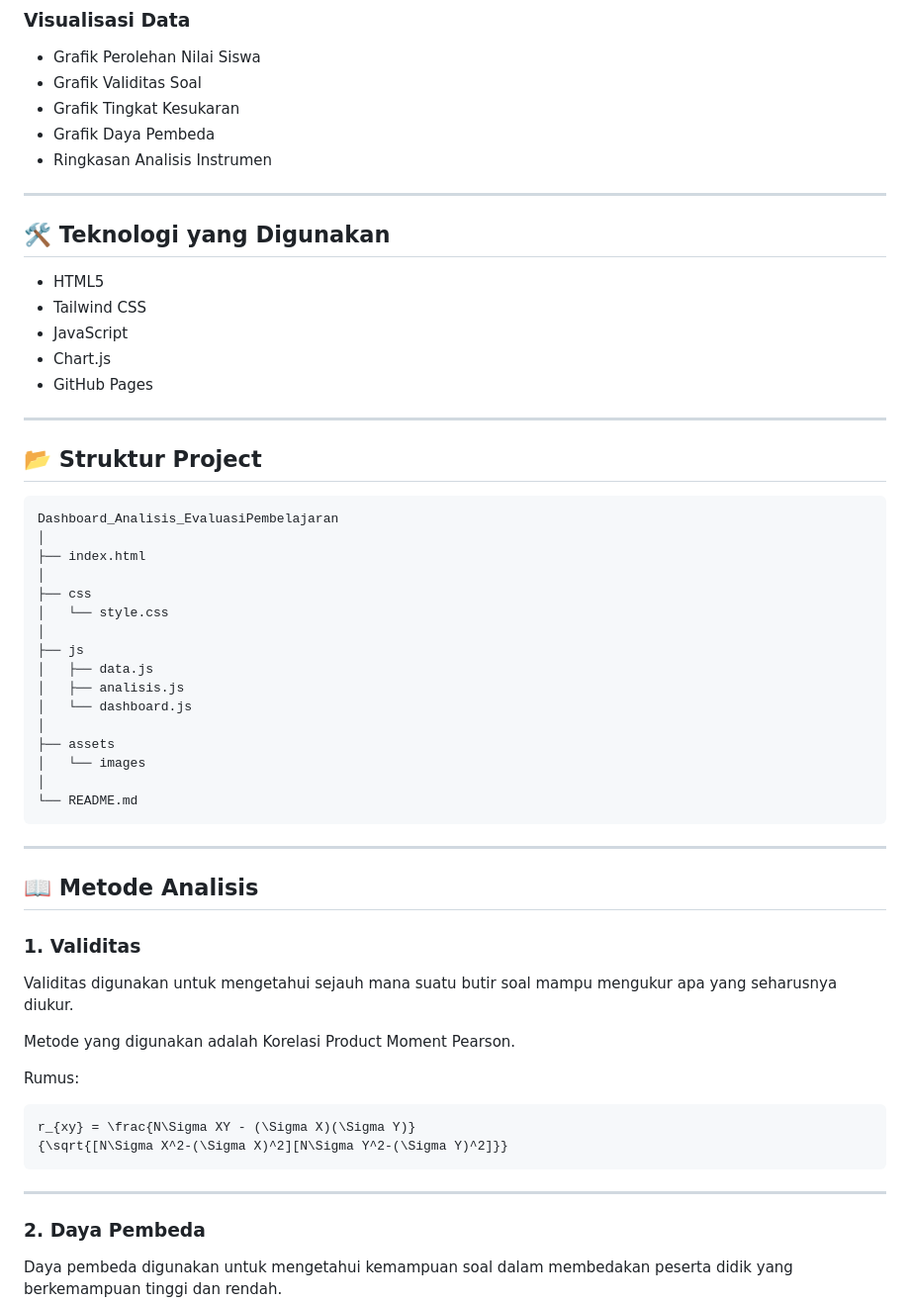
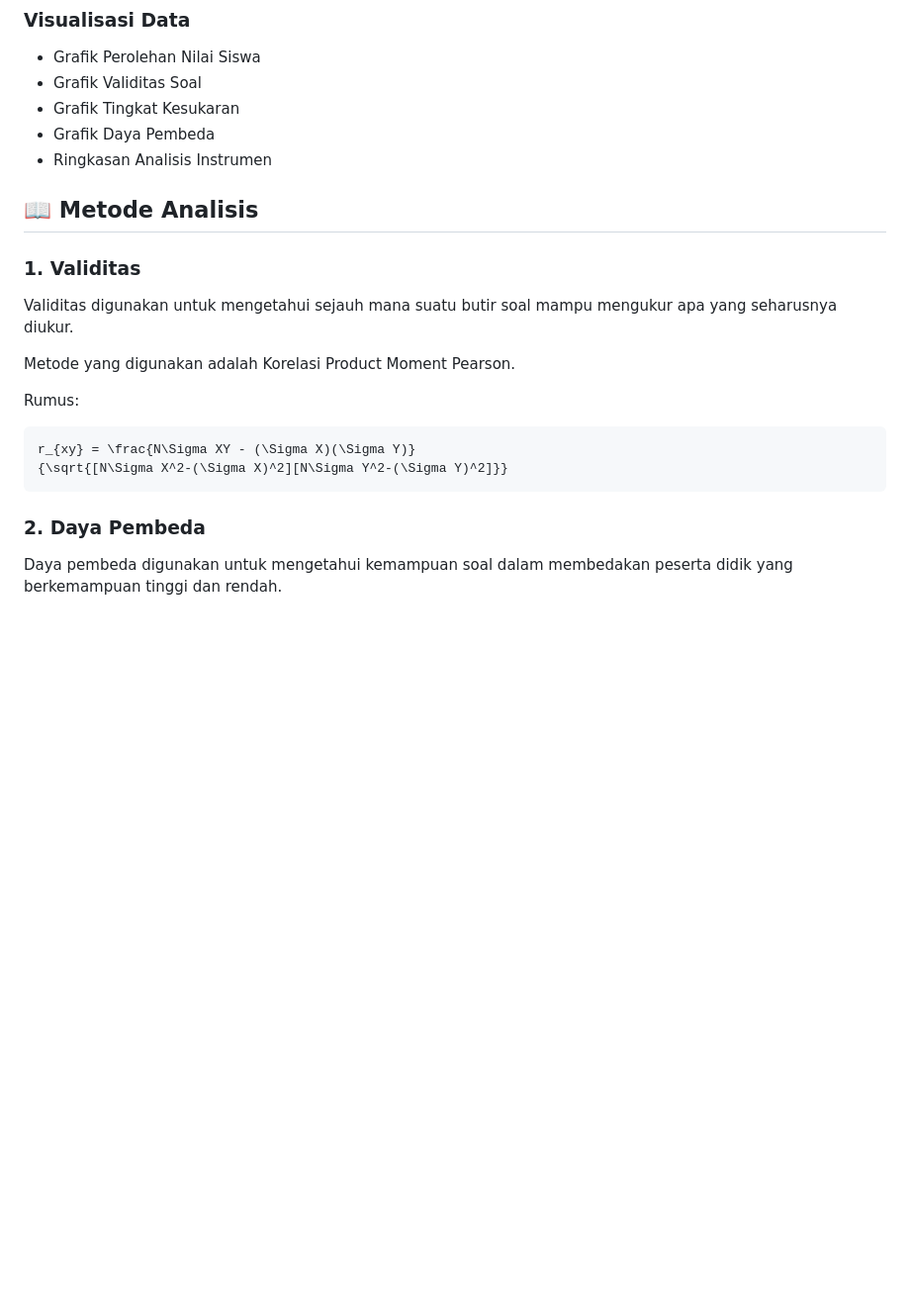
Before and after one commit to sawturng/Dashboard_Analisis_EvaluasiPembelajaran, a Markdown page: README.md, the part around one of its changes. Shown at 99% size. Drawn GitHub-style; blank space fills up the shorter version.

````diff
--- a/README.md
+++ b/README.md
@@ -53,40 +49,6 @@ Tujuan pengembangan aplikasi ini adalah:
 - Grafik Daya Pembeda
 - Ringkasan Analisis Instrumen
 
----
-
-## 🛠 Teknologi yang Digunakan
-
-- HTML5
-- Tailwind CSS
-- JavaScript
-- Chart.js
-- GitHub Pages
-
----
-
-## 📂 Struktur Project
-
-```text
-Dashboard_Analisis_EvaluasiPembelajaran
-│
-├── index.html
-│
-├── css
-│   └── style.css
-│
-├── js
-│   ├── data.js
-│   ├── analisis.js
-│   └── dashboard.js
-│
-├── assets
-│   └── images
-│
-└── README.md
-```
-
----
 
 ## 📖 Metode Analisis
 
@@ -102,8 +64,6 @@ Rumus:
 r_{xy} = \frac{N\Sigma XY - (\Sigma X)(\Sigma Y)}
 {\sqrt{[N\Sigma X^2-(\Sigma X)^2][N\Sigma Y^2-(\Sigma Y)^2]}}
 ```
-
----
 
 ### 2. Daya Pembeda
 
````
Also changed, not shown: other parts of README.md (+4 -38 lines).
